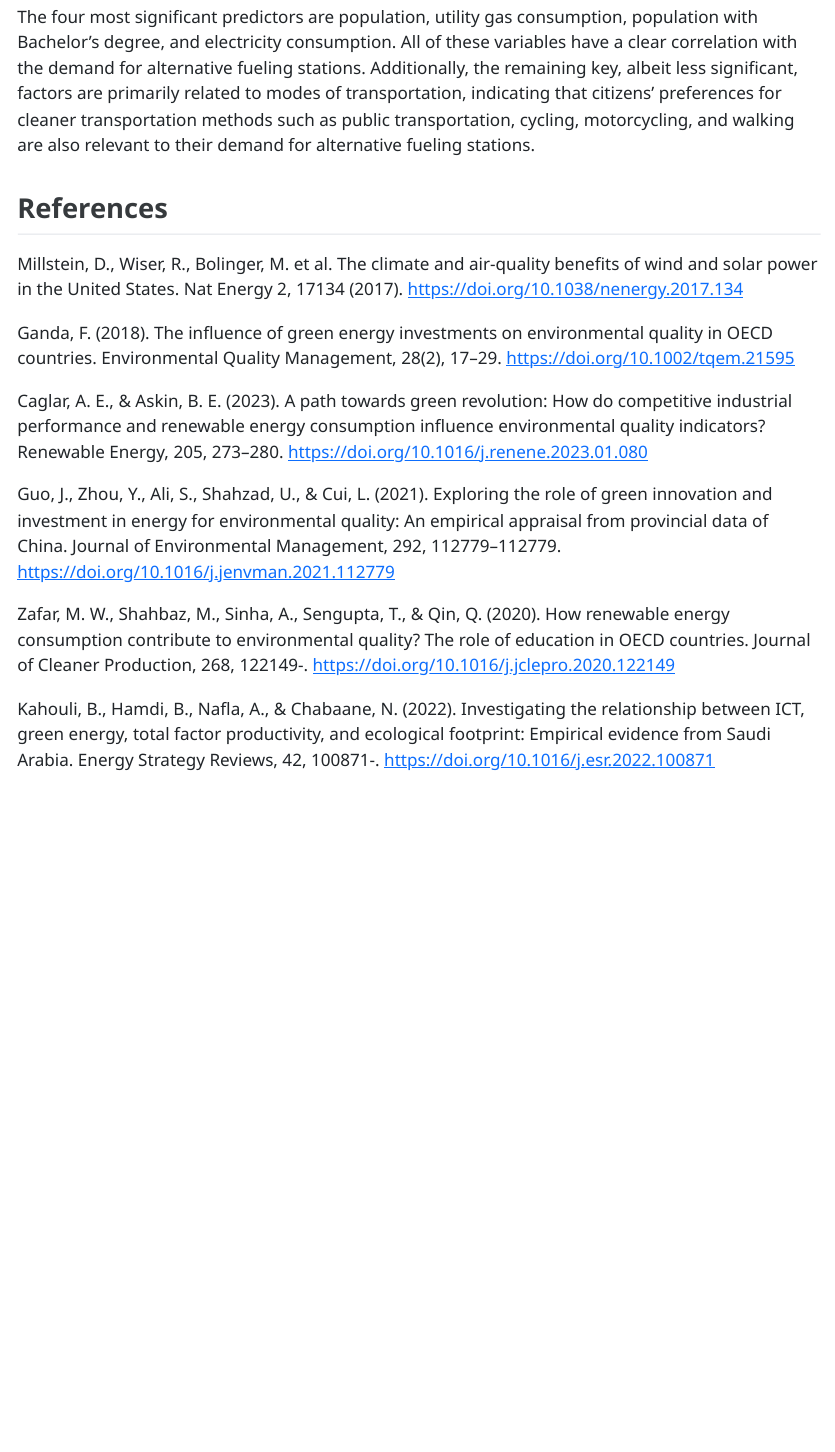
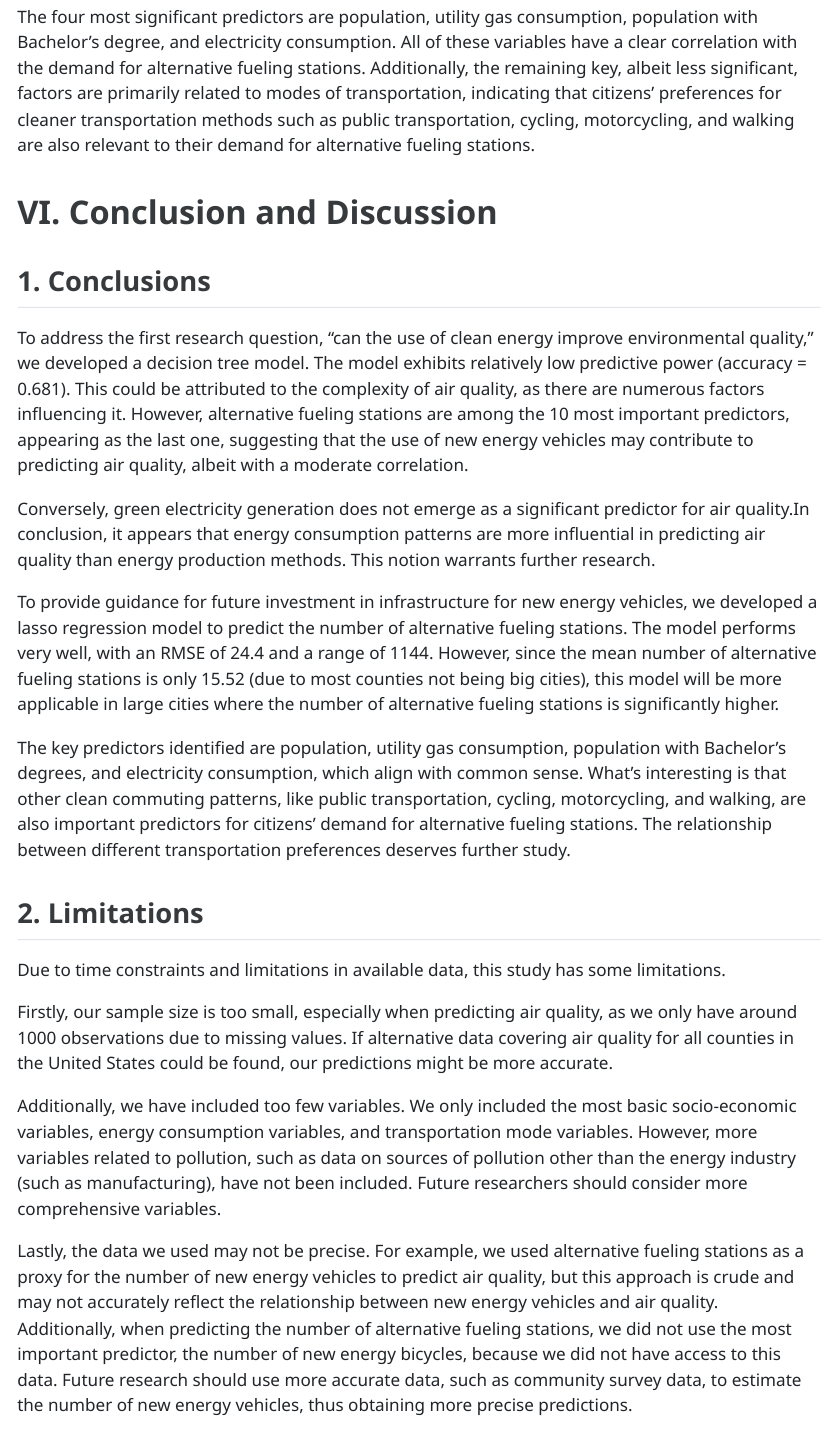
Before and after one commit to XZ634/Final_project, a Quarto document (index.qmd): the page in a window 1100 px wide, from 6090 px down. The pictures show the output file index.html that the author committed with the source, opened offline; long lines of code are wrapped.

Commit message:
conclusion finished

```diff
--- a/index.qmd
+++ b/index.qmd
@@ -744,5 +744,24 @@ lasso_final_green %>%
 
 The four most significant predictors are population, utility gas consumption, population with Bachelor's degree, and electricity consumption. All of these variables have a clear correlation with the demand for alternative fueling stations. Additionally, the remaining key, albeit less significant, factors are primarily related to modes of transportation, indicating that citizens' preferences for cleaner transportation methods such as public transportation, cycling, motorcycling, and walking are also relevant to their demand for alternative fueling stations.
 
+# VI. Conclusion and Discussion
 
-## References
+## 1. Conclusions
+
+To address the first research question, "can the use of clean energy improve environmental quality," we developed a decision tree model. The model exhibits relatively low predictive power (accuracy = 0.681). This could be attributed to the complexity of air quality, as there are numerous factors influencing it. However, alternative fueling stations are among the 10 most important predictors, appearing as the last one, suggesting that the use of new energy vehicles may contribute to predicting air quality, albeit with a moderate correlation.
+
+Conversely, green electricity generation does not emerge as a significant predictor for air quality.In conclusion, it appears that energy consumption patterns are more influential in predicting air quality than energy production methods. This notion warrants further research.
+
+To provide guidance for future investment in infrastructure for new energy vehicles, we developed a lasso regression model to predict the number of alternative fueling stations. The model performs very well, with an RMSE of 24.4 and a range of 1144. However, since the mean number of alternative fueling stations is only 15.52 (due to most counties not being big cities), this model will be more applicable in large cities where the number of alternative fueling stations is significantly higher.
+
+The key predictors identified are population, utility gas consumption, population with Bachelor’s degrees, and electricity consumption, which align with common sense. What's interesting is that other clean commuting patterns, like public transportation, cycling, motorcycling, and walking, are also important predictors for citizens' demand for alternative fueling stations. The relationship between different transportation preferences deserves further study.
+
+## 2. Limitations
+
+Due to time constraints and limitations in available data, this study has some limitations.
+
+Firstly, our sample size is too small, especially when predicting air quality, as we only have around 1000 observations due to missing values. If alternative data covering air quality for all counties in the United States could be found, our predictions might be more accurate.
+
+Additionally, we have included too few variables. We only included the most basic socio-economic variables, energy consumption variables, and transportation mode variables. However, more variables related to pollution, such as data on sources of pollution other than the energy industry (such as manufacturing), have not been included. Future researchers should consider more comprehensive variables.
+
+Lastly, the data we used may not be precise. For example, we used alternative fueling stations as a proxy for the number of new energy vehicles to predict air quality, but this approach is crude and may not accurately reflect the relationship between new energy vehicles and air quality. Additionally, when predicting the number of alternative fueling stations, we did not use the most important predictor, the number of new energy bicycles, because we did not have access to this data. Future research should use more accurate data, such as community survey data, to estimate the number of new energy vehicles, thus obtaining more precise predictions.
```
Also changed, not shown: index.html, index.qmd (2 more changed lines).
